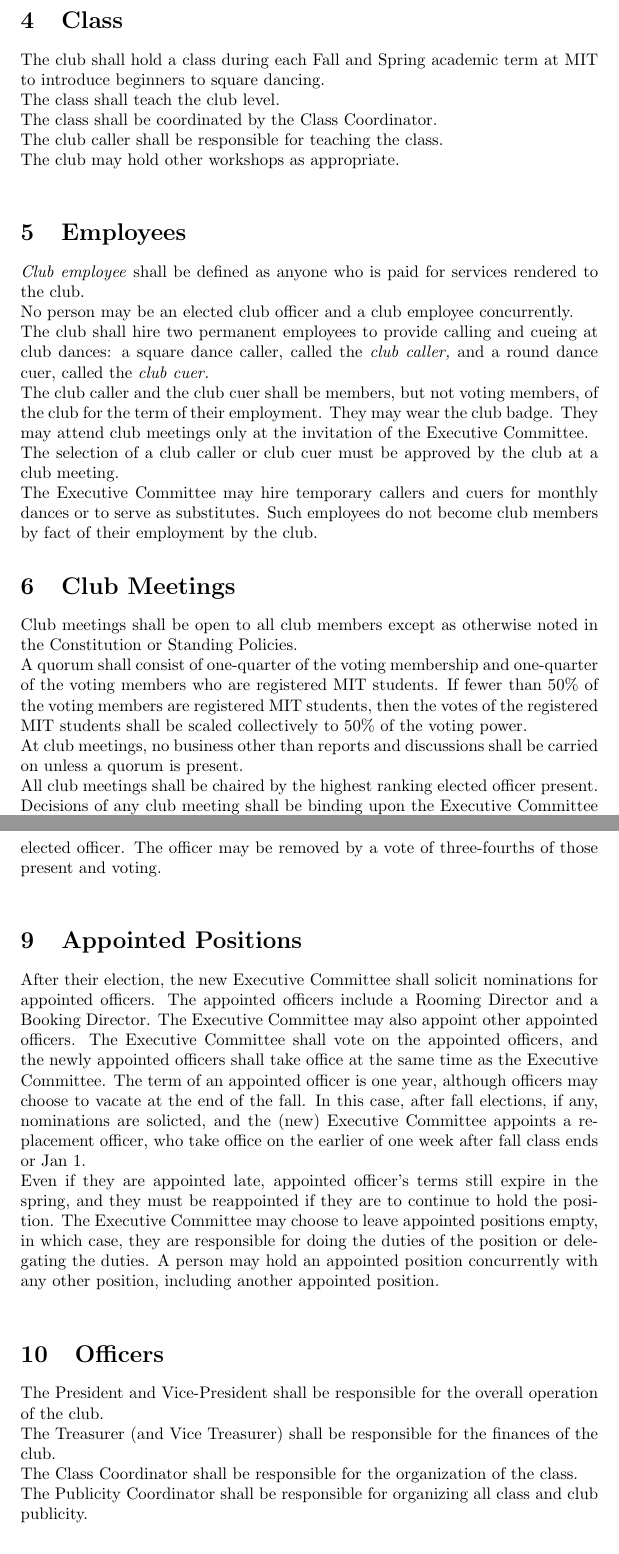
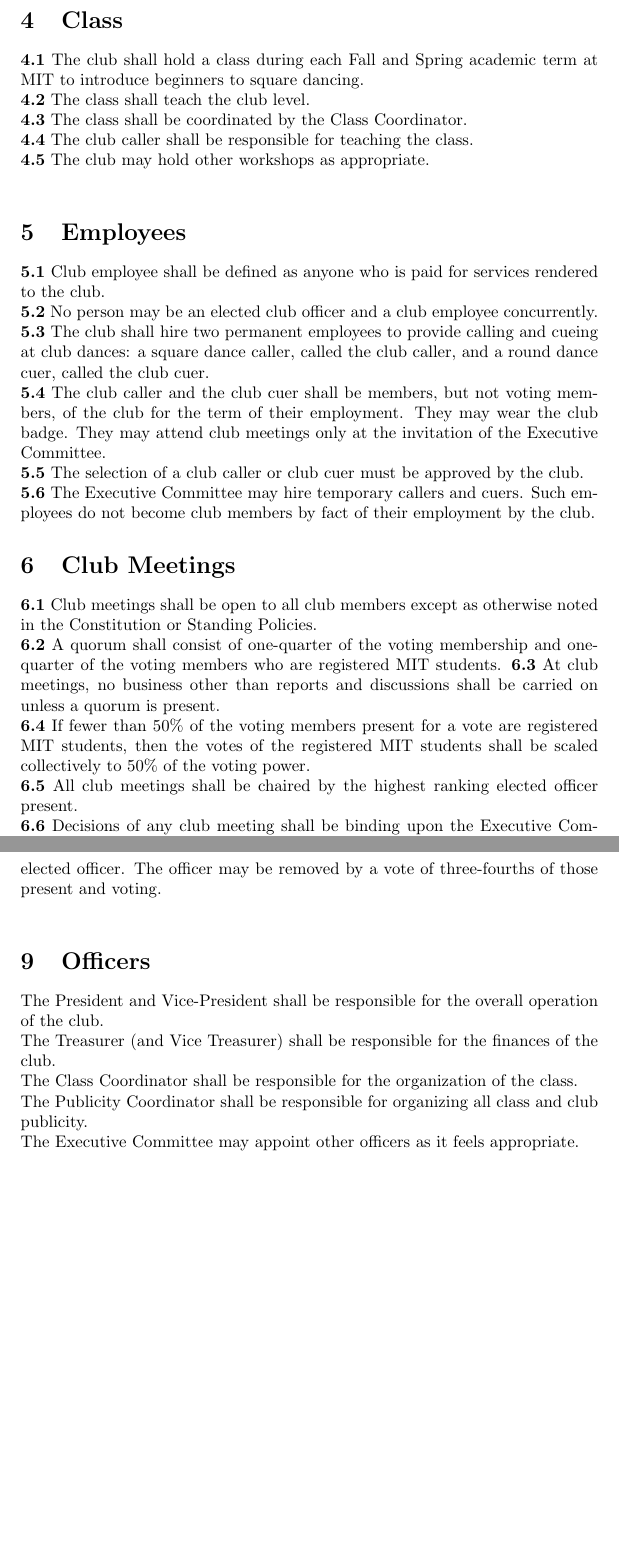
Before and after one commit to tech-squares/govdocs, a LaTeX document (constit.tex): two parts of pages 2 and 4 of 5 before the commit and two parts of pages 2 and 4 of 4 after it, joined at a grey line, cut so that both start at the same text, the shorter picture padded with empty space. Compiled offline with pdfLaTeX.

Commit message:
Newer draft constitution, with different formatting

```diff
--- a/constit.tex
+++ b/constit.tex
@@ -23,22 +22,21 @@ The club may hold dances and workshops at other levels.
 \section {Class}
-The club shall hold a class during each Fall and Spring academic term at MIT to introduce beginners to square dancing.\\ The class shall teach the club level. \\
-The class shall be coordinated by the Class Coordinator.\\
-The club caller shall be responsible for teaching the class.\\
-The club may hold other workshops as appropriate. \\
+\textbf{4.1} The club shall hold a class during each Fall and Spring academic term at MIT to introduce beginners to square dancing.\\
+\textbf{4.2} The class shall teach the club level. \\
+\textbf{4.3} The class shall be coordinated by the Class Coordinator.\\
+\textbf{4.4} The club caller shall be responsible for teaching the class.\\
+\textbf{4.5} The club may hold other workshops as appropriate. \\
 \section {Employees}
-{\it Club employee\/} shall be defined as anyone who is paid for services rendered to the club.\\
-No person may be an elected club officer and a club employee concurrently.\\
-The club shall hire two permanent employees to provide calling and cueing at club dances: a square dance caller, called the {\it club caller,\/} and a round dance cuer, called the {\it club cuer.\/}\\
-The club caller and the club cuer shall be members, but not voting members, of the club for the term of their employment.  They may wear the club badge.  They may attend club meetings only at the invitation of the Executive Committee.\\
-The selection of a club caller or club cuer must be approved by the club at a club meeting.\\
-The Executive Committee may hire temporary callers and cuers for monthly dances or to serve as substitutes.  Such employees do not become club members by fact of their employment by the club.
+\textbf{5.1} Club employee shall be defined as anyone who is paid for services rendered to the club.\\
+\textbf{5.2} No person may be an elected club officer and a club employee concurrently.\\
+\textbf{5.3} The club shall hire two permanent employees to provide calling and cueing at club dances: a square dance caller, called the club caller, and a round dance cuer, called the club cuer.\\
+\textbf{5.4} The club caller and the club cuer shall be members, but not voting members, of the club for the term of their employment.  They may wear the club badge.  They may attend club meetings only at the invitation of the Executive Committee.\\
+\textbf{5.5} The selection of a club caller or club cuer must be approved by the club.\\
+\textbf{5.6} The Executive Committee may hire temporary callers and cuers.  Such employees do not become club members by fact of their employment by the club.
 \section {Club Meetings}
-Club meetings shall be open to all club members except as otherwise
-noted in the Constitution or Standing Policies.\\
-A quorum shall consist of one-quarter of the voting membership and one-quarter of the voting members who are registered MIT students. If fewer than 50\% of the voting members are registered MIT students, then the votes of the registered MIT students shall be scaled collectively to 50\% of the voting power. \\
-At club meetings, no business other than reports and discussions shall
-be carried on unless a quorum is present.\\
-All club meetings shall be chaired by the highest ranking elected officer present.\\
-Decisions of any club meeting shall be binding upon the Executive Committee
-and the club officers.
+\textbf{6.1} Club meetings shall be open to all club members except as otherwise noted in the Constitution or Standing Policies.\\
+\textbf{6.2} A quorum shall consist of one-quarter of the voting membership and one-quarter of the voting members who are registered MIT students.
+\textbf{6.3} At club meetings, no business other than reports and discussions shall be carried on unless a quorum is present.\\
+\textbf{6.4} If fewer than 50\% of the voting members present for a vote are registered MIT students, then the votes of the registered MIT students shall be scaled collectively to 50\% of the voting power. \\
+\textbf{6.5} All club meetings shall be chaired by the highest ranking elected officer present.\\
+\textbf{6.6} Decisions of any club meeting shall be binding upon the Executive Committee and the club officers.
 \section{Executive Committee}
@@ -54,17 +54,12 @@ If no Vice Treasurer is elected, at any point during the term, the Treasurer may
 If there is a vacancy in the office of President, the Vice President assumes the President's role. In the case of a vacancy in another Executive Committee position, the President appoints a temporary officer. In either case, an election is to be held within four weeks to appoint a replacement who will serve the remainder of the term.
 Upon petition by at least 20\% of the voting members of the club or one-half the members of the Executive Committee, the Executive Committee shall call a club meeting to discuss the removal of an elected officer.  The officer may be
 removed by a vote of three-fourths of those present and voting.\\
-\section{Appointed Positions}
-After their election, the new Executive Committee shall solicit nominations for appointed officers. The appointed officers include a Rooming Director and a Booking Director. The Executive Committee may also appoint other appointed officers. The Executive Committee shall vote on the appointed officers, and the newly appointed officers shall take office at the same time as the Executive Committee.
-The term of an appointed officer is one year, although officers may choose to vacate at the end of the fall. In this case, after fall elections, if any, nominations are solicted, and the (new) Executive Committee appoints a replacement officer, who take office on the earlier of one week after fall class ends or Jan 1. \\ Even if they are appointed late, appointed officer's terms still expire in the spring, and they must be reappointed if they are to continue to hold the position.
-The Executive Committee may choose to leave appointed positions empty, in which case, they are responsible for doing the duties of the position or delegating the duties.
- A person may hold an appointed position concurrently with any other position,
-including another appointed position.\\
 \section {Officers}
 The President and Vice-President shall be responsible for the overall operation of the club.\\
 The Treasurer (and Vice Treasurer) shall be responsible for the finances of the club.\\
 The Class Coordinator shall be responsible for the organization of the class.\\
 The Publicity Coordinator shall be responsible for organizing all class and club publicity. \\
+The Executive Committee may appoint other officers as it feels appropriate.
 \section {Amendments}
 This Constitution may be amended at a club meeting by a two-thirds vote of
 those present and voting.\\
```
Also changed, not shown: policies.tex (+0 -2 lines), constit.tex (35 more changed lines).
